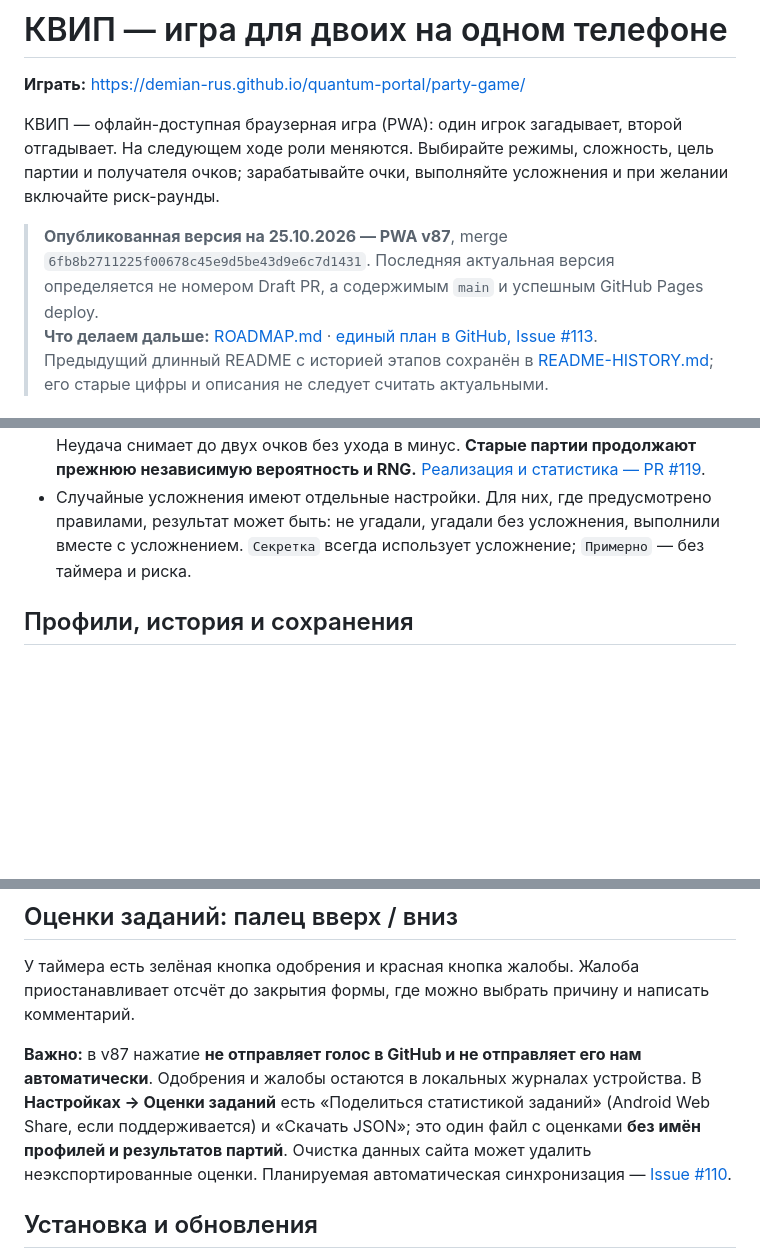
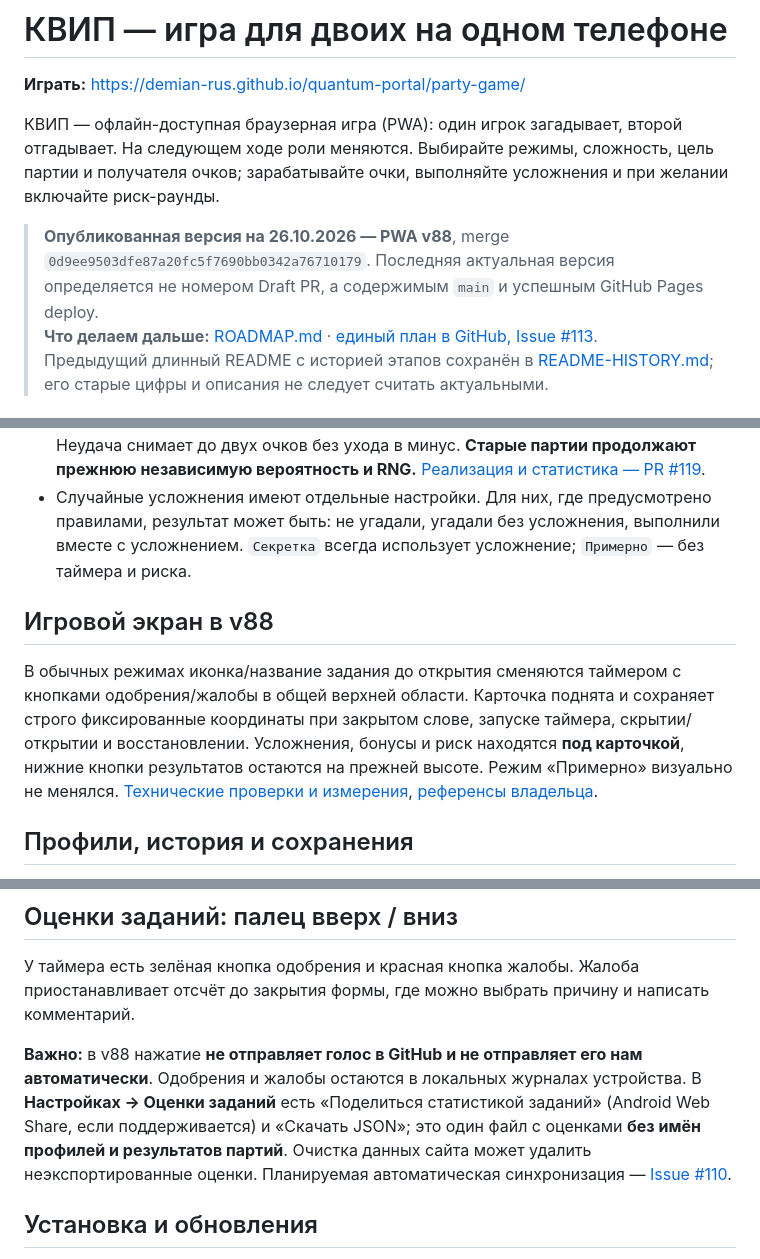
Before and after one commit to Demian-rus/quantum-portal, a Markdown page: party-game/README.md, 3 parts joined by grey strips. GitHub-like rendering; blank space fills up the shorter version.

Commit message:
docs(quip): describe TASK024 stable layout in v88 README

```diff
--- a/party-game/README.md
+++ b/party-game/README.md
@@ -4,7 +4,7 @@
 
 КВИП — офлайн-доступная браузерная игра (PWA): один игрок загадывает, второй отгадывает. На следующем ходе роли меняются. Выбирайте режимы, сложность, цель партии и получателя очков; зарабатывайте очки, выполняйте усложнения и при желании включайте риск-раунды.
 
-> **Опубликованная версия на 25.10.2026 — PWA v87**, merge `6fb8b2711225f00678c45e9d5be43d9e6c7d1431`. Последняя актуальная версия определяется не номером Draft PR, а содержимым `main` и успешным GitHub Pages deploy.
+> **Опубликованная версия на 26.10.2026 — PWA v88**, merge `0d9ee9503dfe87a20fc5f7690bb0342a76710179`. Последняя актуальная версия определяется не номером Draft PR, а содержимым `main` и успешным GitHub Pages deploy.
 > **Что делаем дальше:** [ROADMAP.md](ROADMAP.md) · [единый план в GitHub, Issue #113](https://github.com/Demian-rus/quantum-portal/issues/113).
 > Предыдущий длинный README с историей этапов сохранён в [README-HISTORY.md](README-HISTORY.md); его старые цифры и описания не следует считать актуальными.
 
@@ -36,6 +36,10 @@
 - Риск-раунды в **v86** для новых партий используют умное распределение с ориентиром около **20% подходящих ходов после первых двух**. Возможности балансируются по получателю очков, разница между участниками не более двух, но при сильной неравномерности подходящих ходов общая частота может снизиться. Неудача снимает до двух очков без ухода в минус. **Старые партии продолжают прежнюю независимую вероятность и RNG.** [Реализация и статистика — PR #119](https://github.com/Demian-rus/quantum-portal/pull/119).
 - Случайные усложнения имеют отдельные настройки. Для них, где предусмотрено правилами, результат может быть: не угадали, угадали без усложнения, выполнили вместе с усложнением. `Секретка` всегда использует усложнение; `Примерно` — без таймера и риска.
 
+## Игровой экран в v88
+
+В обычных режимах иконка/название задания до открытия сменяются таймером с кнопками одобрения/жалобы в общей верхней области. Карточка поднята и сохраняет строго фиксированные координаты при закрытом слове, запуске таймера, скрытии/открытии и восстановлении. Усложнения, бонусы и риск находятся **под карточкой**, нижние кнопки результатов остаются на прежней высоте. Режим «Примерно» визуально не менялся. [Технические проверки и измерения](TASK024-ROUND-LAYOUT.md), [референсы владельца](docs/TASK116-VISUAL-REFERENCES.md).
+
 ## Профили, история и сохранения
 
 - Можно создать **профили игроков** для накопительной статистики на одном телефоне. Профили и их статистика хранятся **локально на этом устройстве**, а не в онлайн-аккаунте.
@@ -51,7 +55,7 @@
 
 У таймера есть зелёная кнопка одобрения и красная кнопка жалобы. Жалоба приостанавливает отсчёт до закрытия формы, где можно выбрать причину и написать комментарий.
 
-**Важно:** в v87 нажатие **не отправляет голос в GitHub и не отправляет его нам автоматически**. Одобрения и жалобы остаются в локальных журналах устройства. В **Настройках → Оценки заданий** есть «Поделиться статистикой заданий» (Android Web Share, если поддерживается) и «Скачать JSON»; это один файл с оценками **без имён профилей и результатов партий**. Очистка данных сайта может удалить неэкспортированные оценки. Планируемая автоматическая синхронизация — [Issue #110](https://github.com/Demian-rus/quantum-portal/issues/110).
+**Важно:** в v88 нажатие **не отправляет голос в GitHub и не отправляет его нам автоматически**. Одобрения и жалобы остаются в локальных журналах устройства. В **Настройках → Оценки заданий** есть «Поделиться статистикой заданий» (Android Web Share, если поддерживается) и «Скачать JSON»; это один файл с оценками **без имён профилей и результатов партий**. Очистка данных сайта может удалить неэкспортированные оценки. Планируемая автоматическая синхронизация — [Issue #110](https://github.com/Demian-rus/quantum-portal/issues/110).
 
 ## Установка и обновления
 
```
